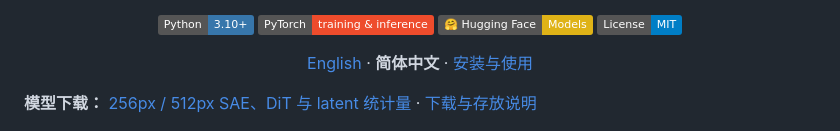
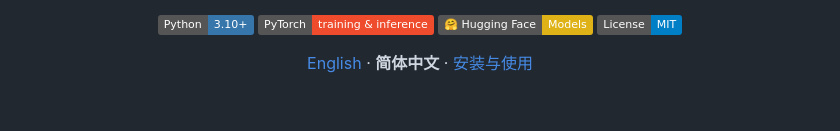
Before and after one commit to DAGroup-PKU/DCSAE, a Markdown page: README-zn.md, the part around the change. Drawn GitHub-style; badges without logos; blank space fills up the shorter version.

Commit message:
docs: simplify model links in project overview

```diff
--- a/README-zn.md
+++ b/README-zn.md
@@ -17,8 +17,6 @@ Menghan Zhou<sup>2</sup> · De Wen Soh<sup>2</sup> · Xiaotong Li<sup>1</sup> ·
 [English](README.md) · **简体中文** · [安装与使用](docs/installation-and-usage-zn.md)
 
 </div>
-
-**模型下载：** [256px / 512px SAE、DiT 与 latent 统计量](https://huggingface.co/DAGroup-PKU/DCSAE) · [下载与存放说明](docs/installation-and-usage-zn.md#download-models)
 
 ![DC-SAE teaser：重建效果、生成质量与吞吐量](assets/teaser.jpg)
 
```
Also changed, not shown: README.md (+0 -2 lines).
